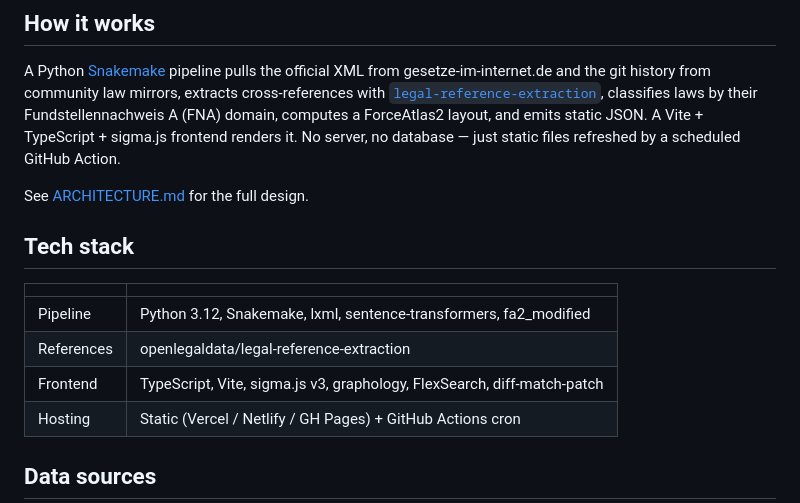
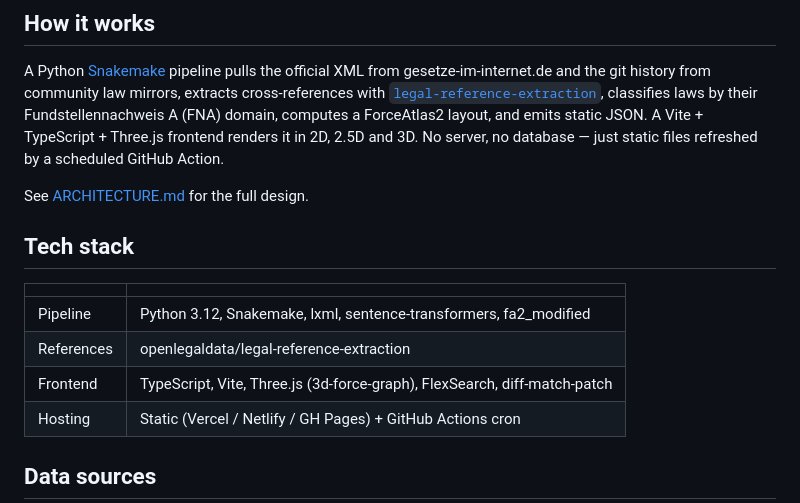
Before and after one commit to Pr0degie/openparagraph, a Markdown page: README.md, the part around the change. GitHub-like rendering.

```diff
--- a/README.md
+++ b/README.md
@@ -33,9 +33,9 @@ XML from gesetze-im-internet.de and the git history from community law mirrors,
 extracts cross-references with
 [`legal-reference-extraction`](https://github.com/openlegaldata/legal-reference-extraction),
 classifies laws by their Fundstellennachweis A (FNA) domain, computes a
-ForceAtlas2 layout, and emits static JSON. A Vite + TypeScript + sigma.js
-frontend renders it. No server, no database — just static files refreshed by a
-scheduled GitHub Action.
+ForceAtlas2 layout, and emits static JSON. A Vite + TypeScript + Three.js
+frontend renders it in 2D, 2.5D and 3D. No server, no database — just static
+files refreshed by a scheduled GitHub Action.
 
 See [ARCHITECTURE.md](./ARCHITECTURE.md) for the full design.
 
@@ -45,7 +45,7 @@ See [ARCHITECTURE.md](./ARCHITECTURE.md) for the full design.
 |---|---|
 | Pipeline | Python 3.12, Snakemake, lxml, sentence-transformers, fa2_modified |
 | References | openlegaldata/legal-reference-extraction |
-| Frontend | TypeScript, Vite, sigma.js v3, graphology, FlexSearch, diff-match-patch |
+| Frontend | TypeScript, Vite, Three.js (3d-force-graph), FlexSearch, diff-match-patch |
 | Hosting | Static (Vercel / Netlify / GH Pages) + GitHub Actions cron |
 
 ## Data sources
```
Also changed, not shown: CLAUDE.md (+7 -4 lines).
